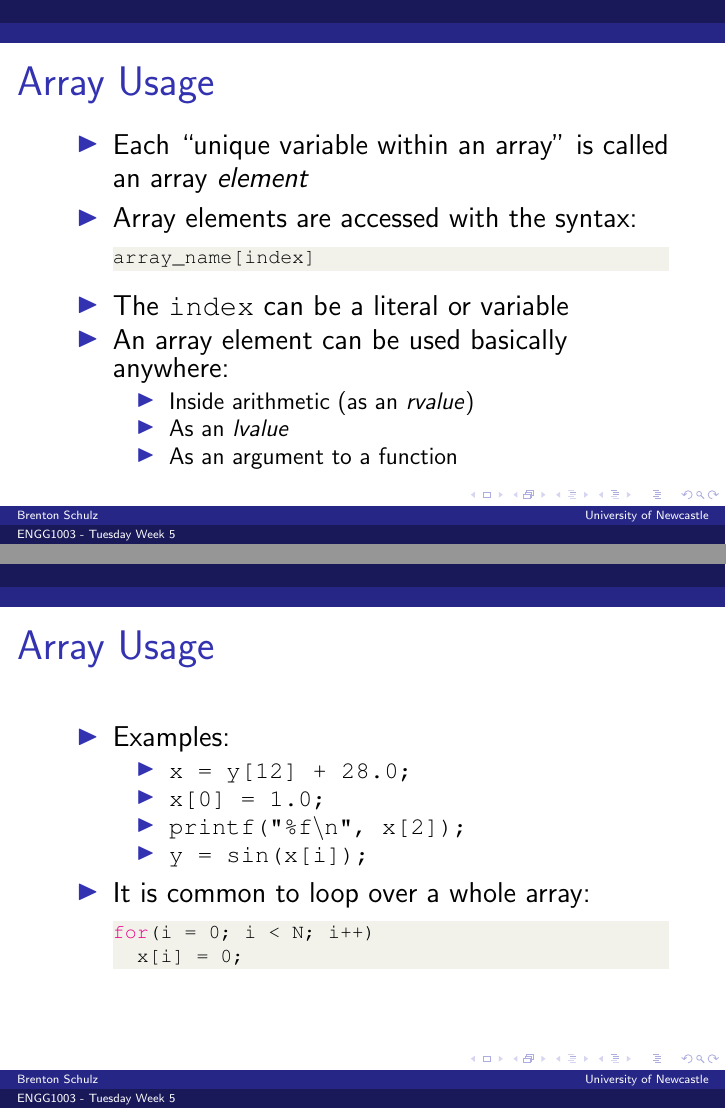
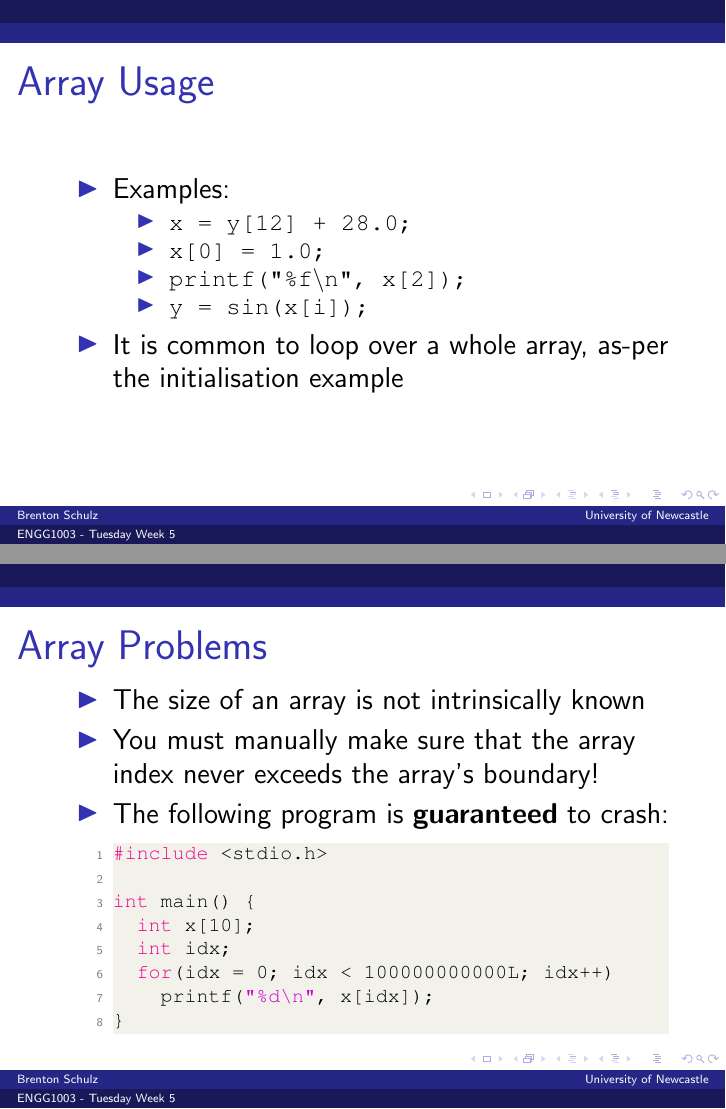
Before and after one commit to bschulznewy/engg1003, LaTeX slides (Lectures/Wk5/Wk5Tues.tex): pages 51 and 53 of 53 before the commit and pages 49 and 50 of 50 after it, joined at a grey line. Compiled offline with pdfLaTeX.

Commit message:
Lecture slides plus crash example

```diff
--- a/Lectures/Wk5/Wk5Tues.tex
+++ b/Lectures/Wk5/Wk5Tues.tex
@@ -393,26 +393,6 @@ for(counter = 0; counter < N; counter++) {
 \begin{frame}[fragile]
 \frametitle{Array Usage}
 \begin{itemize}
-\item Each ``unique variable within an array'' is called an array \textit{element}
-\item Array elements are accessed with the syntax:
-\begin{lstlisting}[style=Ctable]
-array_name[index]
-\end{lstlisting}
-\pause
-\item The \texttt{index} can be a literal or variable
-\pause
-\item An array element can be used basically anywhere:
-	\begin{itemize}
-		\item Inside arithmetic (as an \textit{rvalue})
-		\item As an \textit{lvalue}
-		\item As an argument to a function
-	\end{itemize}
-\end{itemize}
-\end{frame}
-
-\begin{frame}[fragile]
-\frametitle{Array Usage}
-\begin{itemize}
 \item Examples:
 	\begin{itemize}
 		\item \texttt{x = y[12] + 28.0;}
@@ -420,11 +400,25 @@ array_name[index]
 		\item \texttt{printf("\%f\textbackslash n", x[2]);}
 		\item \texttt{y = sin(x[i]);}
 	\end{itemize}
-\pause
-\item It is common to loop over a whole array:
-\begin{lstlisting}[style=Ctable]
-for(i = 0; i < N; i++)
-	x[i] = 0;
+\item It is common to loop over a whole array, as-per the initialisation example
+\end{itemize}
+\end{frame}
+
+\begin{frame}[fragile]
+\frametitle{Array Problems}
+\begin{itemize}
+\item The size of an array is not intrinsically known
+\item You must manually make sure that the array index never exceeds the array's boundary!
+\item The following program is \textbf{guaranteed} to crash:
+\begin{lstlisting}[style=CStyle]
+#include <stdio.h>
+
+int main() {
+	int x[10];
+	int idx;
+	for(idx = 0; idx < 100000000000L; idx++)
+		printf("%d\n", x[idx]);
+}
 \end{lstlisting}
 \end{itemize}
 \end{frame}
```
Also changed, not shown: Lectures/Wk5/Wk5Tues.pdf, 1 other file.
